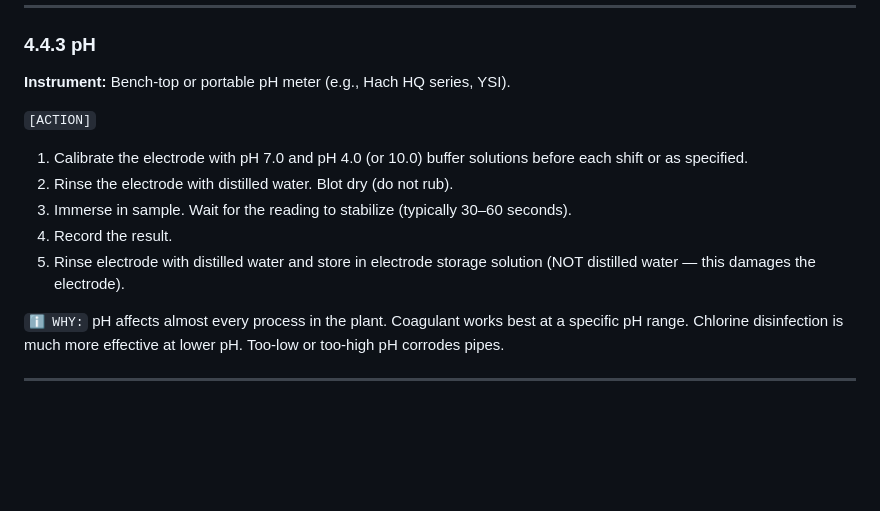
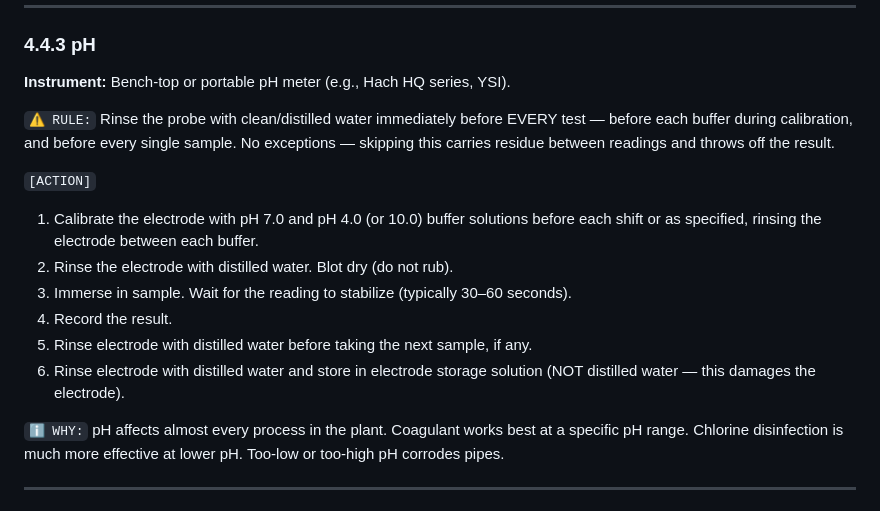
Before and after one commit to oliverpeterschukwuma-maker/ascendagenticoutbound, a Markdown page: water-treatment-manual/sections/04_sampling_testing.md, the part around the change. GitHub-like rendering; blank space fills up the shorter version.

```diff
--- a/water-treatment-manual/sections/04_sampling_testing.md
+++ b/water-treatment-manual/sections/04_sampling_testing.md
@@ -109,12 +109,15 @@ Multiple grab samples combined over time to get an average. Used for parameters
 
 **Instrument:** Bench-top or portable pH meter (e.g., Hach HQ series, YSI).
 
+`⚠️ RULE:` Rinse the probe with clean/distilled water immediately before EVERY test — before each buffer during calibration, and before every single sample. No exceptions — skipping this carries residue between readings and throws off the result.
+
 `[ACTION]`
-1. Calibrate the electrode with pH 7.0 and pH 4.0 (or 10.0) buffer solutions before each shift or as specified.
+1. Calibrate the electrode with pH 7.0 and pH 4.0 (or 10.0) buffer solutions before each shift or as specified, rinsing the electrode between each buffer.
 2. Rinse the electrode with distilled water. Blot dry (do not rub).
 3. Immerse in sample. Wait for the reading to stabilize (typically 30–60 seconds).
 4. Record the result.
-5. Rinse electrode with distilled water and store in electrode storage solution (NOT distilled water — this damages the electrode).
+5. Rinse electrode with distilled water before taking the next sample, if any.
+6. Rinse electrode with distilled water and store in electrode storage solution (NOT distilled water — this damages the electrode).
 
 `ℹ️ WHY:` pH affects almost every process in the plant. Coagulant works best at a specific pH range. Chlorine disinfection is much more effective at lower pH. Too-low or too-high pH corrodes pipes.
 
```
Also changed, not shown: water-treatment-manual/sections/06_equipment.md (+6 -3 lines).
